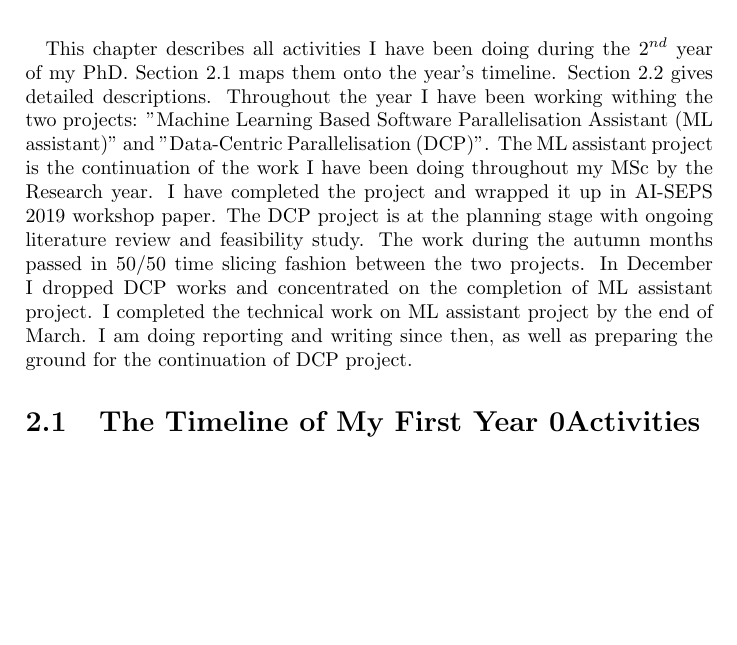
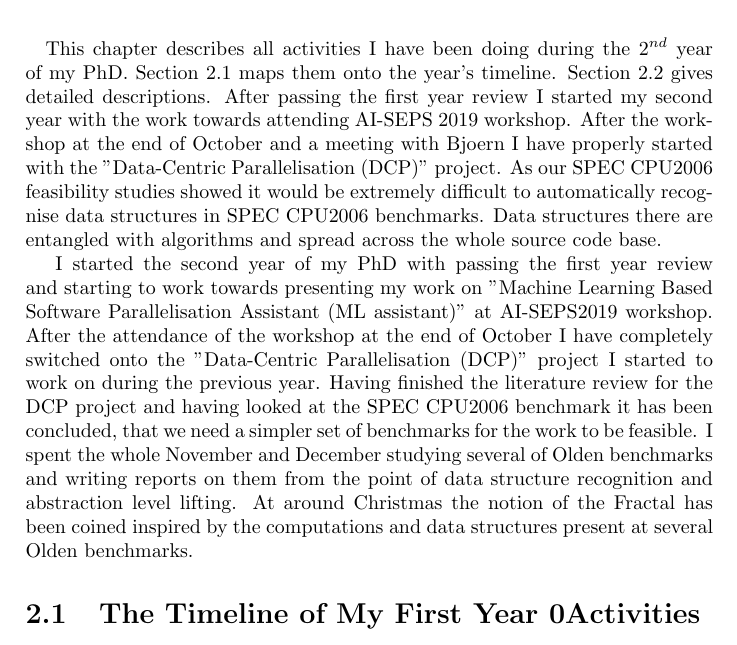
Before and after one commit to av-maramzin/2nd_year_report, a LaTeX thesis (main.tex): part of page 5 of 23 before the commit and part of page 5 of 24 after it, cut so that both start at the same text, the shorter picture padded with empty space. Compiled offline with pdfLaTeX.

Commit message:
Some changes in the head of the timeline chapter

```diff
--- a/main.tex
+++ b/main.tex
@@ -77,7 +77,12 @@
 r Idiom Description Language (IDL) based on a constraint solver) are unlikely to recognize data structures of SPEC CPU complexity level. We need to use dynamic techniques, which would recreate a dynamic model of data structure heap layout. Vast array of recent work in that direction proves that feeling.
 
 \chapter{$2^{nd}$ Year Timeline}
-\quad This chapter describes all activities I have been doing during the $2^{nd}$ year of my PhD. Section \ref{active_timeline} maps them onto the year's timeline. Section \ref{active_description} gives detailed descriptions. Throughout the year I have been working withing the two projects: "Machine Learning Based Software Parallelisation Assistant (ML assistant)" and "Data-Centric Parallelisation (DCP)". The ML assistant project is the continuation of the work I have been doing throughout my MSc by the Research year. I have completed the project and wrapped it up in AI-SEPS 2019 workshop paper. The DCP project is at the planning stage with ongoing literature review and feasibility study. The work during the autumn months passed in 50/50 time slicing fashion between the two projects. In December I dropped DCP works and concentrated on the completion of ML assistant project. I completed the technical work on ML assistant project by the end of March. I am doing reporting and writing since then, as well as preparing the ground for the continuation of DCP project.
+\quad This chapter describes all activities I have been doing during the $2^{nd}$ year of my PhD. Section \ref{active_timeline} maps them onto the year's timeline. Section \ref{active_description} gives detailed descriptions. After passing the first year review I started my second year with the work towards attending AI-SEPS 2019 workshop. After the workshop at the end of October and a meeting with Bjoern I have properly started with the "Data-Centric Parallelisation (DCP)" project. As our SPEC CPU2006 feasibility studies showed it would be extremely difficult to automatically recognise data structures in SPEC CPU2006 benchmarks. Data structures there are entangled with algorithms and spread across the whole source code base.
+
+
+I started the second year of my PhD with passing the first year review and starting to work towards presenting my work on "Machine Learning Based Software Parallelisation Assistant (ML assistant)" at AI-SEPS2019 workshop. After the attendance of the workshop at the end of October I have completely switched onto the "Data-Centric Parallelisation (DCP)" project I started to work on during the previous year. Having finished the literature review for the DCP project and having looked at the SPEC CPU2006 benchmark it has been concluded, that we need a simpler set of benchmarks for the work to be feasible. I spent the whole November and December studying several of Olden benchmarks and writing reports on them from the point of data structure recognition and abstraction level lifting. At around Christmas the notion of the Fractal has been coined inspired by the computations and data structures present at several Olden benchmarks.
+
+
 
 \section{The Timeline of My First Year 0Activities}
 \label{active_timeline}
```
